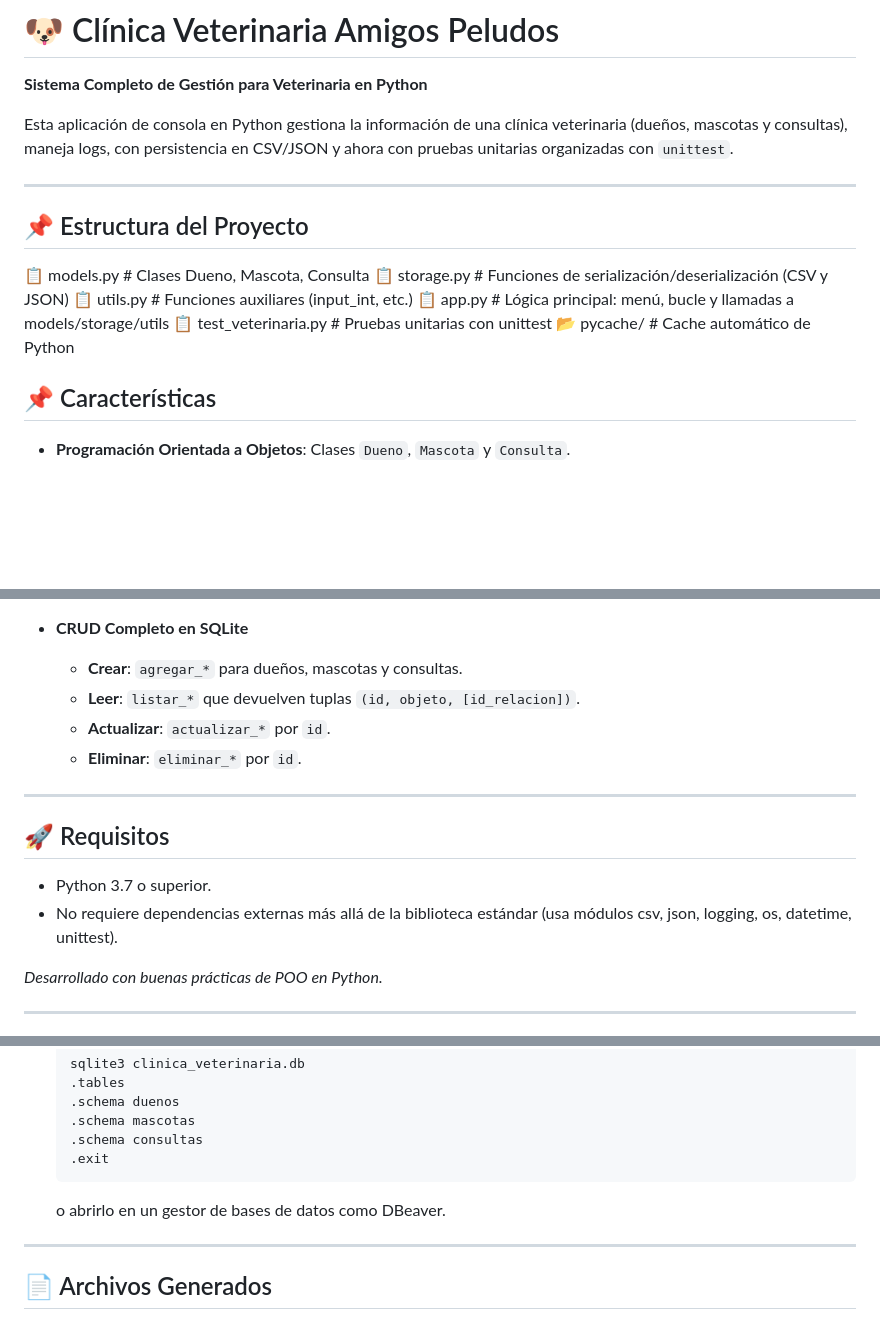
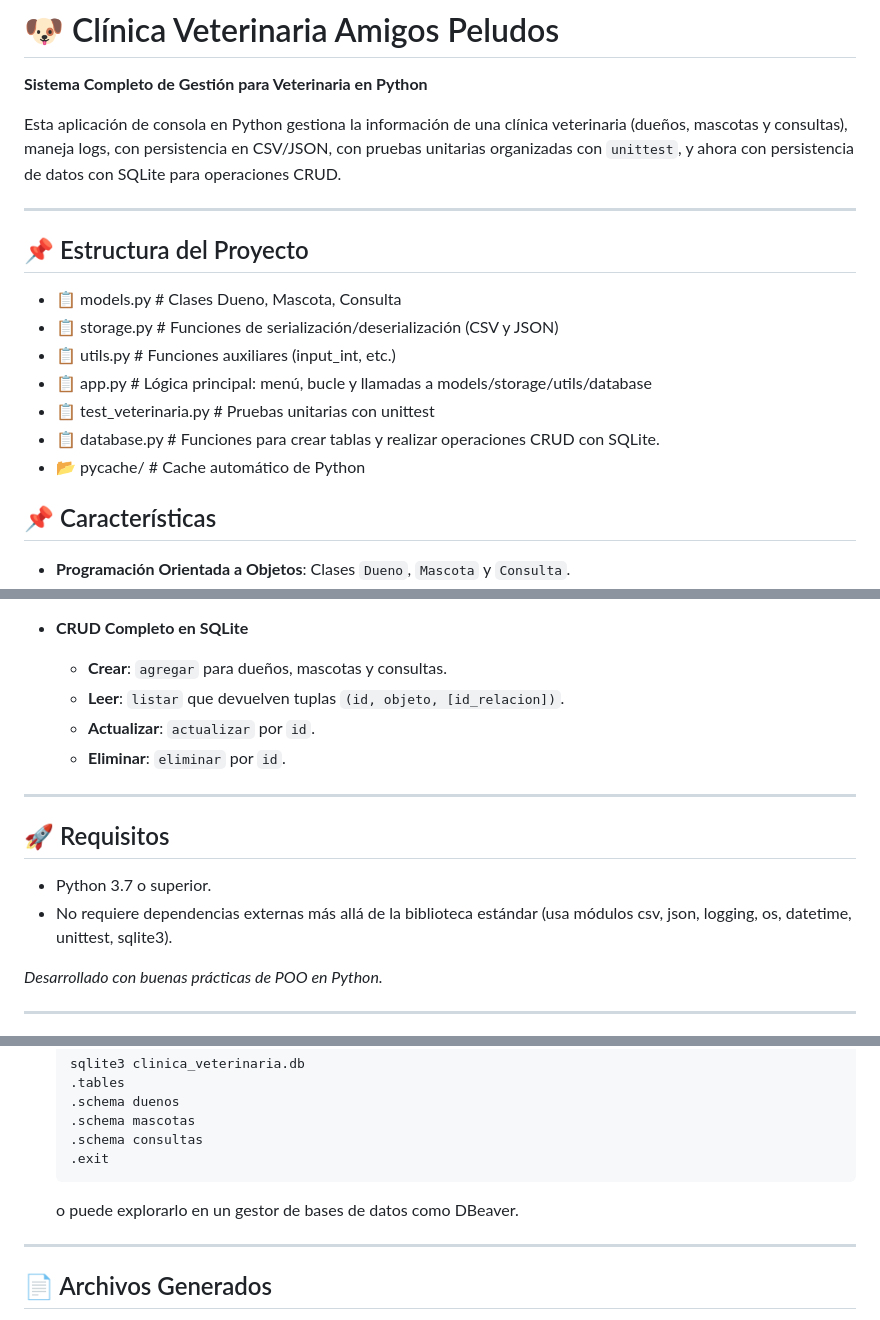
Before and after one commit to jcardonamde/Python_Softserve, a Markdown page: Sprint8/README.md, 3 parts joined by grey strips. GitHub-like rendering; blank space fills up the shorter version.

Commit message:
Update README.md with new features for sprint8

````diff
--- a/Sprint8/README.md
+++ b/Sprint8/README.md
@@ -2,17 +2,18 @@
 
 **Sistema Completo de Gestión para Veterinaria en Python**
 
-Esta aplicación de consola en Python gestiona la información de una clínica veterinaria (dueños, mascotas y consultas), maneja logs, con persistencia en CSV/JSON y ahora con pruebas unitarias organizadas con `unittest`.
+Esta aplicación de consola en Python gestiona la información de una clínica veterinaria (dueños, mascotas y consultas), maneja logs, con persistencia en CSV/JSON, con pruebas unitarias organizadas con `unittest`, y ahora con persistencia de datos con SQLite para operaciones CRUD.
 
 ---
 
 ## 📌 Estructura del Proyecto
-:clipboard: models.py # Clases Dueno, Mascota, Consulta
-:clipboard: storage.py # Funciones de serialización/deserialización (CSV y JSON)
-:clipboard: utils.py # Funciones auxiliares (input_int, etc.)
-:clipboard: app.py # Lógica principal: menú, bucle y llamadas a models/storage/utils
-:clipboard: test_veterinaria.py # Pruebas unitarias con unittest
-:open_file_folder: pycache/ # Cache automático de Python
+* :clipboard: models.py # Clases Dueno, Mascota, Consulta
+* :clipboard: storage.py # Funciones de serialización/deserialización (CSV y JSON)
+* :clipboard: utils.py # Funciones auxiliares (input_int, etc.)
+* :clipboard: app.py # Lógica principal: menú, bucle y llamadas a models/storage/utils/database
+* :clipboard: test_veterinaria.py # Pruebas unitarias con unittest
+* :clipboard: database.py # Funciones para crear tablas y realizar operaciones CRUD con SQLite.
+* :open_file_folder: pycache/ # Cache automático de Python
 
 
 ## 📌 Características
@@ -57,10 +58,10 @@ Esta aplicación de consola en Python gestiona la información de una clínica v
   * **SQLite**: base de datos (`database.py`) con tablas para `duenos`, `mascotas` y `consultas`.
 
 * **CRUD Completo en SQLite**
-  - **Crear**: `agregar_*` para dueños, mascotas y consultas.
-  - **Leer**: `listar_*` que devuelven tuplas `(id, objeto, [id_relacion])`.
-  - **Actualizar**: `actualizar_*` por `id`.
-  - **Eliminar**: `eliminar_*` por `id`.
+  - **Crear**: `agregar` para dueños, mascotas y consultas.
+  - **Leer**: `listar` que devuelven tuplas `(id, objeto, [id_relacion])`.
+  - **Actualizar**: `actualizar` por `id`.
+  - **Eliminar**: `eliminar` por `id`.
 
 
 ---
@@ -68,7 +69,7 @@ Esta aplicación de consola en Python gestiona la información de una clínica v
 ## 🚀 Requisitos
 
 * Python 3.7 o superior.
-* No requiere dependencias externas más allá de la biblioteca estándar (usa módulos csv, json, logging, os, datetime, unittest).
+* No requiere dependencias externas más allá de la biblioteca estándar (usa módulos csv, json, logging, os, datetime, unittest, sqlite3).
 
 *Desarrollado con buenas prácticas de POO en Python.*
 
@@ -127,7 +128,7 @@ O bien, para que descubra todos los tests automáticamente:
   .exit
   ```
 
-  o abrirlo en un gestor de bases de datos como DBeaver.
+  o puede explorarlo en un gestor de bases de datos como DBeaver.
 ---
 
 ## 📄 Archivos Generados
````
